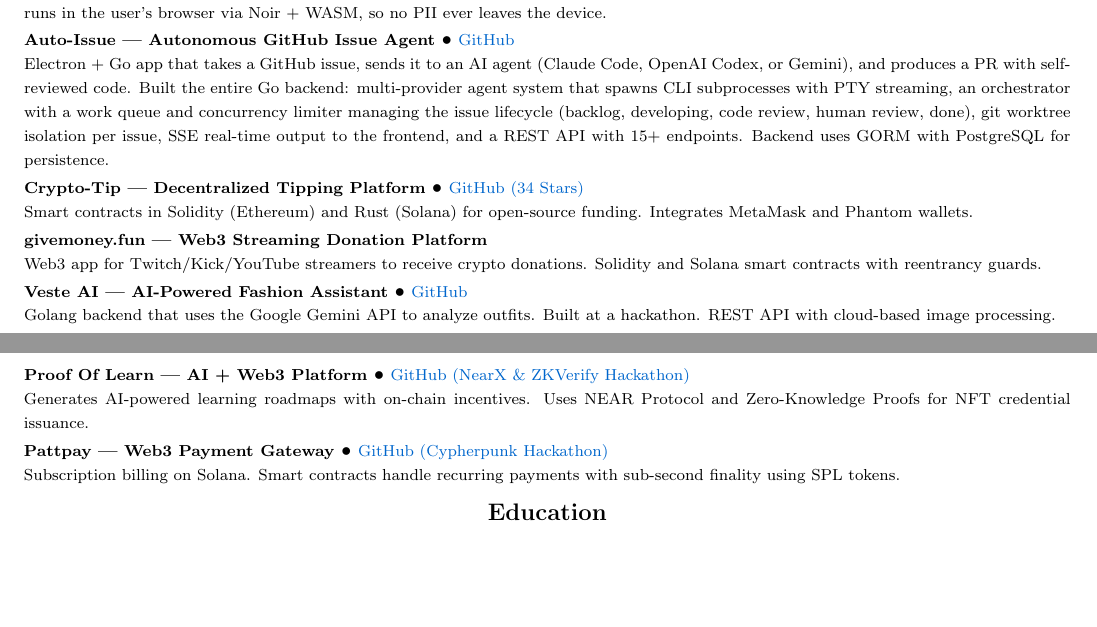
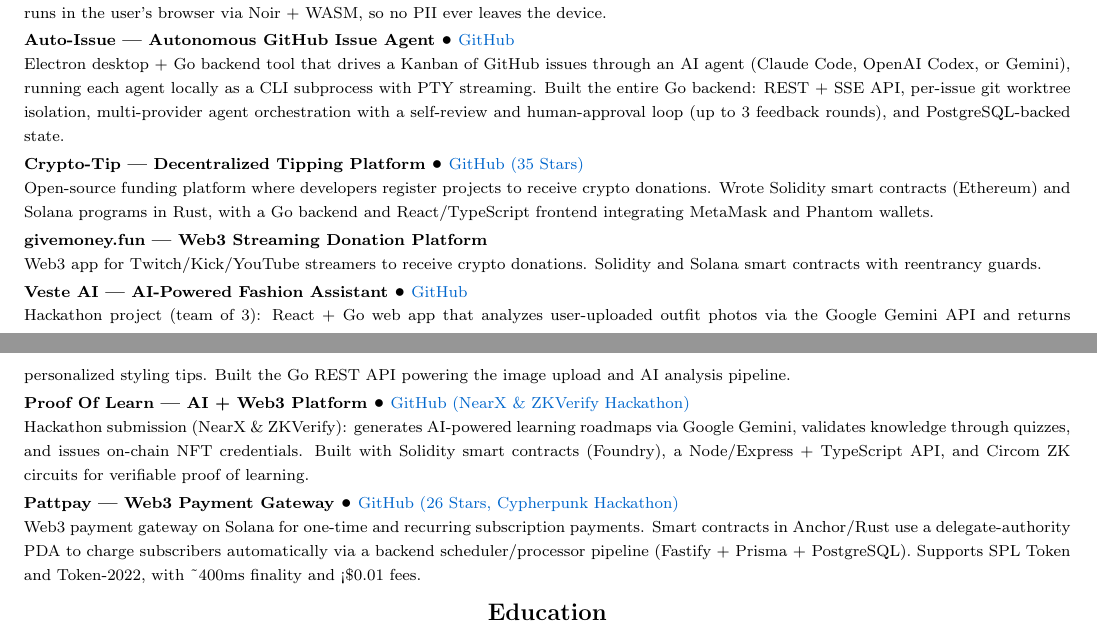
Before and after one commit to Dnreikronos/cv-adjuster, a LaTeX CV (cv_base.tex): two parts of pages 2 and 3 of 3, joined at a grey line, cut so that both start at the same text, the shorter picture padded with empty space. Compiled offline with pdfLaTeX.

Commit message:
Ground project descriptions in repo content

```diff
--- a/cv_base.tex
+++ b/cv_base.tex
@@ -155,11 +155,11 @@
 
 \vspace{2pt}
 \noindent\textbf{\footnotesize Auto-Issue | Autonomous GitHub Issue Agent} • {\footnotesize\href{https://github.com/yuribodo/auto-issue}{GitHub}}\\
-{\footnotesize Electron + Go app that takes a GitHub issue, sends it to an AI agent (Claude Code, OpenAI Codex, or Gemini), and produces a PR with self-reviewed code. Built the entire Go backend: multi-provider agent system that spawns CLI subprocesses with PTY streaming, an orchestrator with a work queue and concurrency limiter managing the issue lifecycle (backlog, developing, code review, human review, done), git worktree isolation per issue, SSE real-time output to the frontend, and a REST API with 15+ endpoints. Backend uses GORM with PostgreSQL for persistence.}
+{\footnotesize Electron desktop + Go backend tool that drives a Kanban of GitHub issues through an AI agent (Claude Code, OpenAI Codex, or Gemini), running each agent locally as a CLI subprocess with PTY streaming. Built the entire Go backend: REST + SSE API, per-issue git worktree isolation, multi-provider agent orchestration with a self-review and human-approval loop (up to 3 feedback rounds), and PostgreSQL-backed state.}
 
 \vspace{2pt}
-\noindent\textbf{\footnotesize Crypto-Tip | Decentralized Tipping Platform} • {\footnotesize\href{https://github.com/Dnreikronos/crypto-tip}{GitHub (34 Stars)}}\\
-{\footnotesize Smart contracts in Solidity (Ethereum) and Rust (Solana) for open-source funding. Integrates MetaMask and Phantom wallets.}
+\noindent\textbf{\footnotesize Crypto-Tip | Decentralized Tipping Platform} • {\footnotesize\href{https://github.com/Dnreikronos/crypto-tip}{GitHub (35 Stars)}}\\
+{\footnotesize Open-source funding platform where developers register projects to receive crypto donations. Wrote Solidity smart contracts (Ethereum) and Solana programs in Rust, with a Go backend and React/TypeScript frontend integrating MetaMask and Phantom wallets.}
 
 \vspace{2pt}
 \noindent\textbf{\footnotesize givemoney.fun | Web3 Streaming Donation Platform}\\
@@ -167,15 +167,15 @@
 
 \vspace{2pt}
 \noindent\textbf{\footnotesize Veste AI | AI-Powered Fashion Assistant} • {\footnotesize\href{https://github.com/Dnreikronos/HB02-2025_braindancers}{GitHub}}\\
-{\footnotesize Golang backend that uses the Google Gemini API to analyze outfits. Built at a hackathon. REST API with cloud-based image processing.}
+{\footnotesize Hackathon project (team of 3): React + Go web app that analyzes user-uploaded outfit photos via the Google Gemini API and returns personalized styling tips. Built the Go REST API powering the image upload and AI analysis pipeline.}
 
 \vspace{2pt}
 \noindent\textbf{\footnotesize Proof Of Learn | AI + Web3 Platform} • {\footnotesize\href{https://github.com/Dnreikronos/proof-of-learn}{GitHub (NearX \& ZKVerify Hackathon)}}\\
-{\footnotesize Generates AI-powered learning roadmaps with on-chain incentives. Uses NEAR Protocol and Zero-Knowledge Proofs for NFT credential issuance.}
+{\footnotesize Hackathon submission (NearX \& ZKVerify): generates AI-powered learning roadmaps via Google Gemini, validates knowledge through quizzes, and issues on-chain NFT credentials. Built with Solidity smart contracts (Foundry), a Node/Express + TypeScript API, and Circom ZK circuits for verifiable proof of learning.}
 
 \vspace{2pt}
-\noindent\textbf{\footnotesize Pattpay | Web3 Payment Gateway} • {\footnotesize\href{https://github.com/Dnreikronos/pattpay}{GitHub (Cypherpunk Hackathon)}}\\
-{\footnotesize Subscription billing on Solana. Smart contracts handle recurring payments with sub-second finality using SPL tokens.}
+\noindent\textbf{\footnotesize Pattpay | Web3 Payment Gateway} • {\footnotesize\href{https://github.com/Dnreikronos/pattpay}{GitHub (26 Stars, Cypherpunk Hackathon)}}\\
+{\footnotesize Web3 payment gateway on Solana for one-time and recurring subscription payments. Smart contracts in Anchor/Rust use a delegate-authority PDA to charge subscribers automatically via a backend scheduler/processor pipeline (Fastify + Prisma + PostgreSQL). Supports SPL Token and Token-2022, with \textasciitilde400ms finality and <\$0.01 fees.}
 
 \section{Education}
 
```
